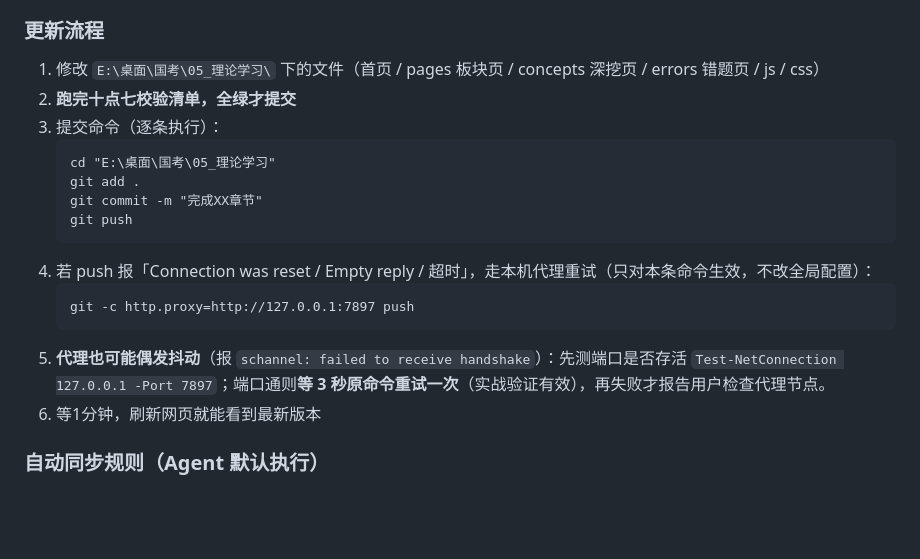
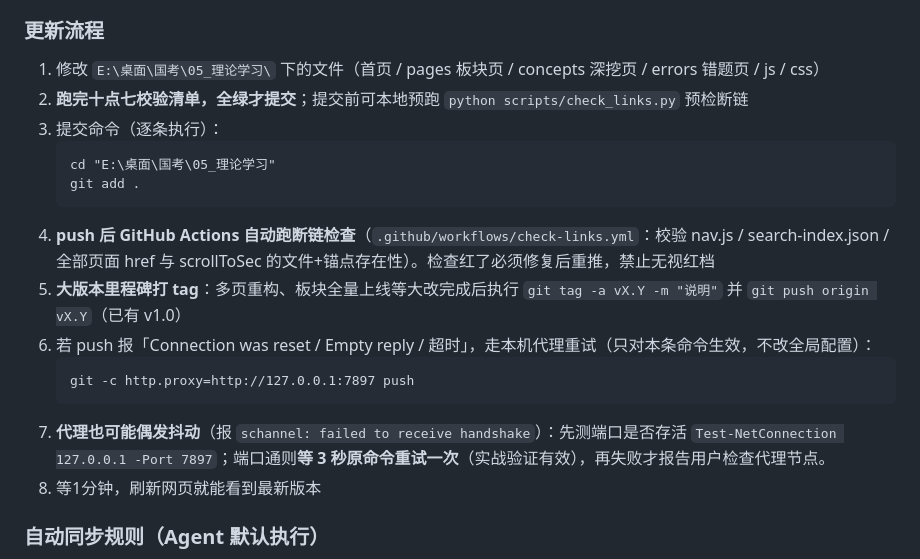
Before and after one commit to onethree361-star/study-notes, a Markdown page: 公考常识时序谱系沉淀法_SKILL.md, the part around the change. Rendered like a GitHub page; blank space fills up the shorter version.

Commit message:
docs(SKILL): 沉淀 CI 断链检查与 tag 里程碑到 GitHub 更新流程
- 更新流程新增：本地预跑断链预检、push 后 Actions 自动校验（红档必修复）、大版本打 tag 约定
- 顺延代理重试步骤序号，修复上一次编辑造成的代码块错位

Co-Authored-By: Claude Sonnet 4.6 noreply@anthropic.com

````diff
--- a/公考常识时序谱系沉淀法_SKILL.md
+++ b/公考常识时序谱系沉淀法_SKILL.md
@@ -667,20 +667,20 @@ Agent 在操作中遇到以下情况，**无需请示，直接按规范修正**
 
 ### 更新流程
 1. 修改 `E:\桌面\国考\05_理论学习\` 下的文件（首页 / pages 板块页 / concepts 深挖页 / errors 错题页 / js / css）
-2. **跑完十点七校验清单，全绿才提交**
+2. **跑完十点七校验清单，全绿才提交**；提交前可本地预跑 `python scripts/check_links.py` 预检断链
 3. 提交命令（逐条执行）：
    ```
    cd "E:\桌面\国考\05_理论学习"
    git add .
-   git commit -m "完成XX章节"
-   git push
    ```
-4. 若 push 报「Connection was reset / Empty reply / 超时」，走本机代理重试（只对本条命令生效，不改全局配置）：
+4. **push 后 GitHub Actions 自动跑断链检查**（`.github/workflows/check-links.yml`：校验 nav.js / search-index.json / 全部页面 href 与 scrollToSec 的文件+锚点存在性）。检查红了必须修复后重推，禁止无视红档
+5. **大版本里程碑打 tag**：多页重构、板块全量上线等大改完成后执行 `git tag -a vX.Y -m "说明"` 并 `git push origin vX.Y`（已有 v1.0）
+6. 若 push 报「Connection was reset / Empty reply / 超时」，走本机代理重试（只对本条命令生效，不改全局配置）：
    ```
    git -c http.proxy=http://127.0.0.1:7897 push
    ```
-5. **代理也可能偶发抖动**（报 `schannel: failed to receive handshake`）：先测端口是否存活 `Test-NetConnection 127.0.0.1 -Port 7897`；端口通则**等 3 秒原命令重试一次**（实战验证有效），再失败才报告用户检查代理节点。
-6. 等1分钟，刷新网页就能看到最新版本
+7. **代理也可能偶发抖动**（报 `schannel: failed to receive handshake`）：先测端口是否存活 `Test-NetConnection 127.0.0.1 -Port 7897`；端口通则**等 3 秒原命令重试一次**（实战验证有效），再失败才报告用户检查代理节点。
+8. 等1分钟，刷新网页就能看到最新版本
 
 ### 自动同步规则（Agent 默认执行）
 - 用户说"完成后同步/上传 GitHub"或本 SKILL 生效期间，Agent 在**十点七校验全绿**后无需再次询问，自动执行步骤 3（push 失败按步骤 4 走代理重试一次）。
````
